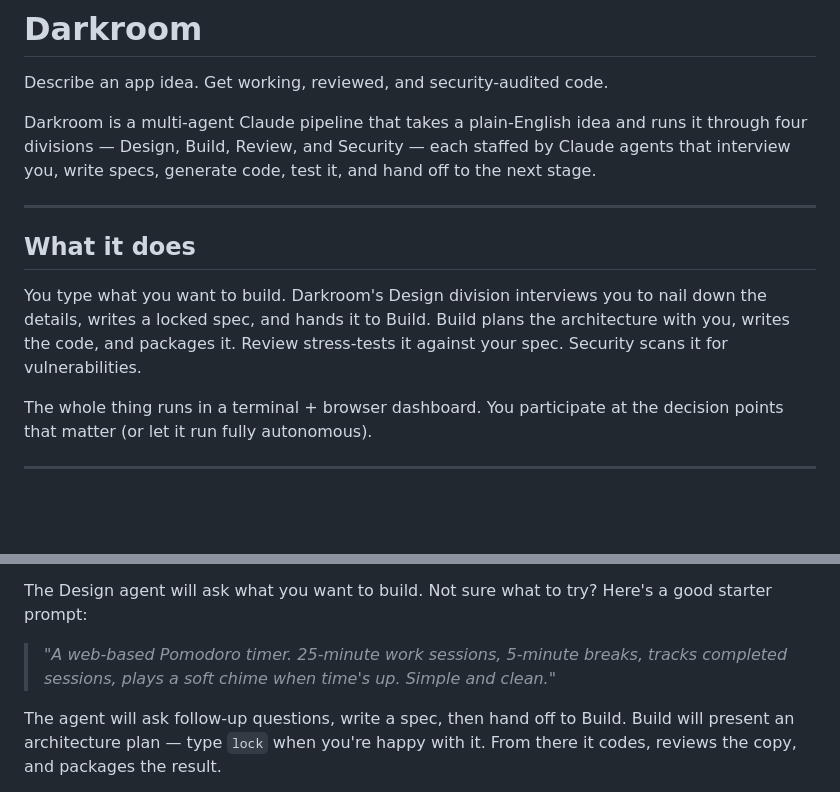
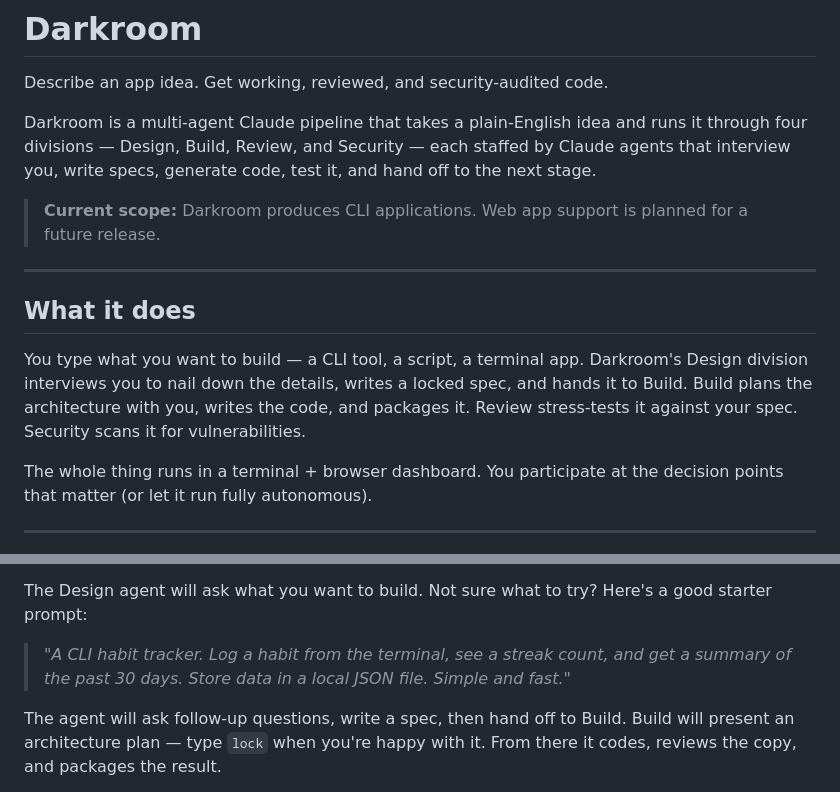
Before and after one commit to loyalj/darkroom, a Markdown page: README.md, 2 parts joined by grey strips. GitHub-like rendering; blank space fills up the shorter version.

Commit message:
small update to clarify in the readme that this is for producing cli tools for now.  Web apps will be future update.

```diff
--- a/README.md
+++ b/README.md
@@ -4,11 +4,13 @@ Describe an app idea. Get working, reviewed, and security-audited code.
 
 Darkroom is a multi-agent Claude pipeline that takes a plain-English idea and runs it through four divisions — Design, Build, Review, and Security — each staffed by Claude agents that interview you, write specs, generate code, test it, and hand off to the next stage.
 
+> **Current scope:** Darkroom produces CLI applications. Web app support is planned for a future release.
+
 ---
 
 ## What it does
 
-You type what you want to build. Darkroom's Design division interviews you to nail down the details, writes a locked spec, and hands it to Build. Build plans the architecture with you, writes the code, and packages it. Review stress-tests it against your spec. Security scans it for vulnerabilities.
+You type what you want to build — a CLI tool, a script, a terminal app. Darkroom's Design division interviews you to nail down the details, writes a locked spec, and hands it to Build. Build plans the architecture with you, writes the code, and packages it. Review stress-tests it against your spec. Security scans it for vulnerabilities.
 
 The whole thing runs in a terminal + browser dashboard. You participate at the decision points that matter (or let it run fully autonomous).
 
@@ -60,7 +62,7 @@ Then:
 
 The Design agent will ask what you want to build. Not sure what to try? Here's a good starter prompt:
 
-> *"A web-based Pomodoro timer. 25-minute work sessions, 5-minute breaks, tracks completed sessions, plays a soft chime when time's up. Simple and clean."*
+> *"A CLI habit tracker. Log a habit from the terminal, see a streak count, and get a summary of the past 30 days. Store data in a local JSON file. Simple and fast."*
 
 The agent will ask follow-up questions, write a spec, then hand off to Build. Build will present an architecture plan — type `lock` when you're happy with it. From there it codes, reviews the copy, and packages the result.
 
```
